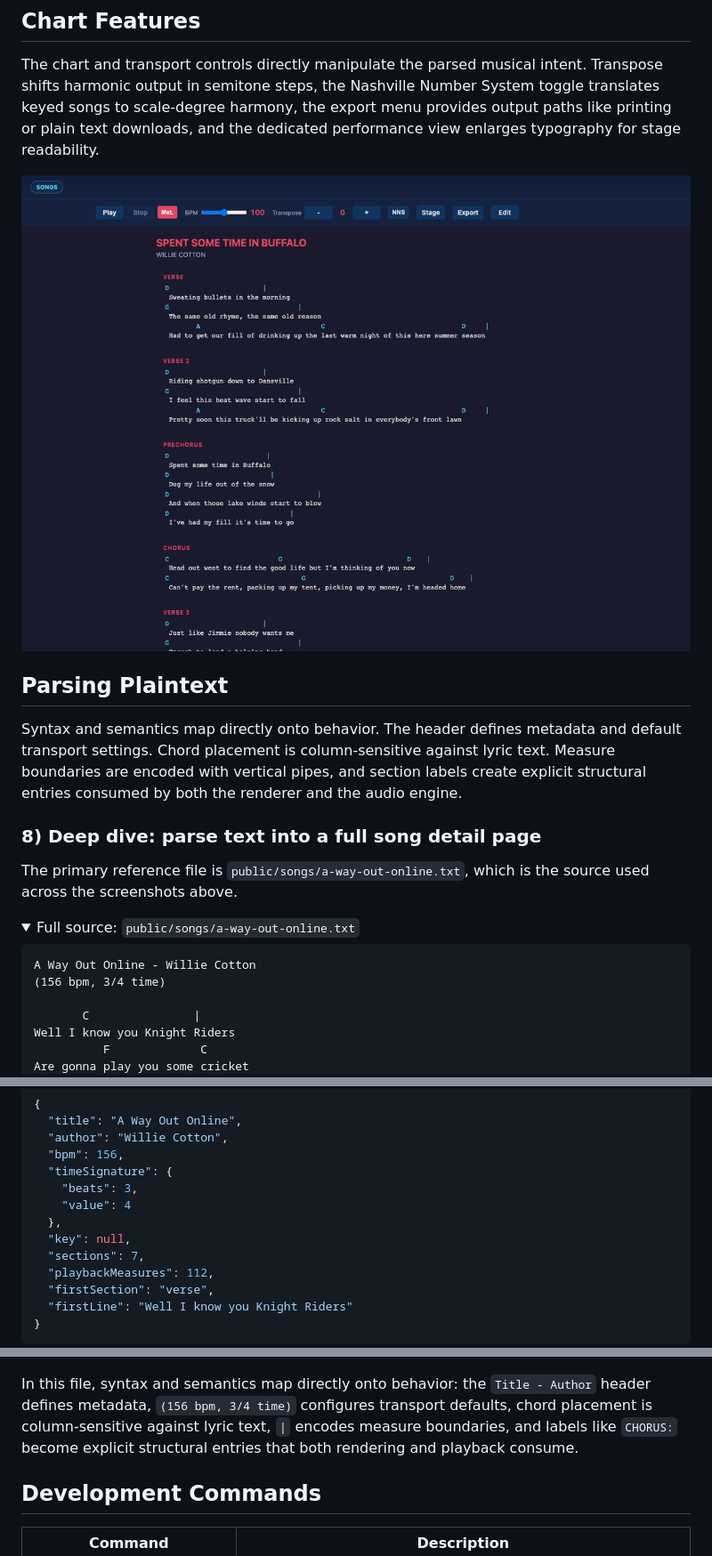
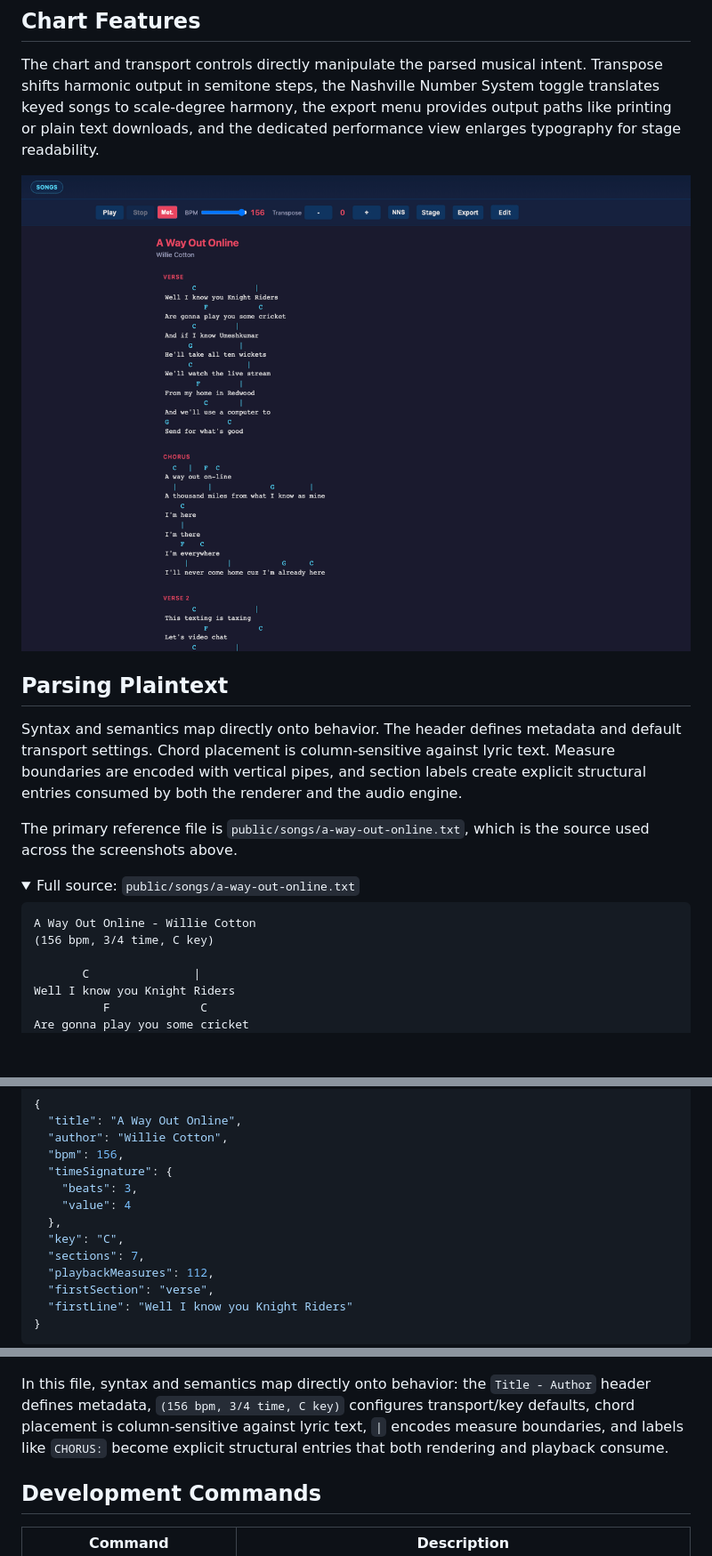
Before and after one commit to williamcotton/songsheet-app, a Markdown page: README.md, 3 parts joined by grey strips. Shown at 89% size. GitHub-like rendering; pictures changed too: screenshots/readme-chart-features.gif; folded sections open; blank space fills up the shorter version.

````diff
--- a/README.md
+++ b/README.md
@@ -35,8 +35,6 @@ The chart and transport controls directly manipulate the parsed musical intent.
 
 Syntax and semantics map directly onto behavior. The header defines metadata and default transport settings. Chord placement is column-sensitive against lyric text. Measure boundaries are encoded with vertical pipes, and section labels create explicit structural entries consumed by both the renderer and the audio engine.
 
-### 8) Deep dive: parse text into a full song detail page
-
 The primary reference file is `public/songs/a-way-out-online.txt`, which is the source used across the screenshots above.
 
 <details>
@@ -44,7 +42,7 @@ The primary reference file is `public/songs/a-way-out-online.txt`, which is the
 
 ```txt
 A Way Out Online - Willie Cotton
-(156 bpm, 3/4 time)
+(156 bpm, 3/4 time, C key)
 
        C               |
 Well I know you Knight Riders
@@ -121,7 +119,7 @@ Current parser output summary for that file:
     "beats": 3,
     "value": 4
   },
-  "key": null,
+  "key": "C",
   "sections": 7,
   "playbackMeasures": 112,
   "firstSection": "verse",
@@ -133,7 +131,7 @@ That parsed structure drives the full rendered detail page and playback timeline
 
 ![Full song detail (full page)](screenshots/readme-song-detail-full.png)
 
-In this file, syntax and semantics map directly onto behavior: the `Title - Author` header defines metadata, `(156 bpm, 3/4 time)` configures transport defaults, chord placement is column-sensitive against lyric text, `|` encodes measure boundaries, and labels like `CHORUS:` become explicit structural entries that both rendering and playback consume.
+In this file, syntax and semantics map directly onto behavior: the `Title - Author` header defines metadata, `(156 bpm, 3/4 time, C key)` configures transport/key defaults, chord placement is column-sensitive against lyric text, `|` encodes measure boundaries, and labels like `CHORUS:` become explicit structural entries that both rendering and playback consume.
 
 ## Development Commands
 
````
Also changed, not shown: CLAUDE.md (+1 -1 lines), screenshots/readme-live-edit.gif, screenshots/readme-playback-loop.gif, 2 other files.
